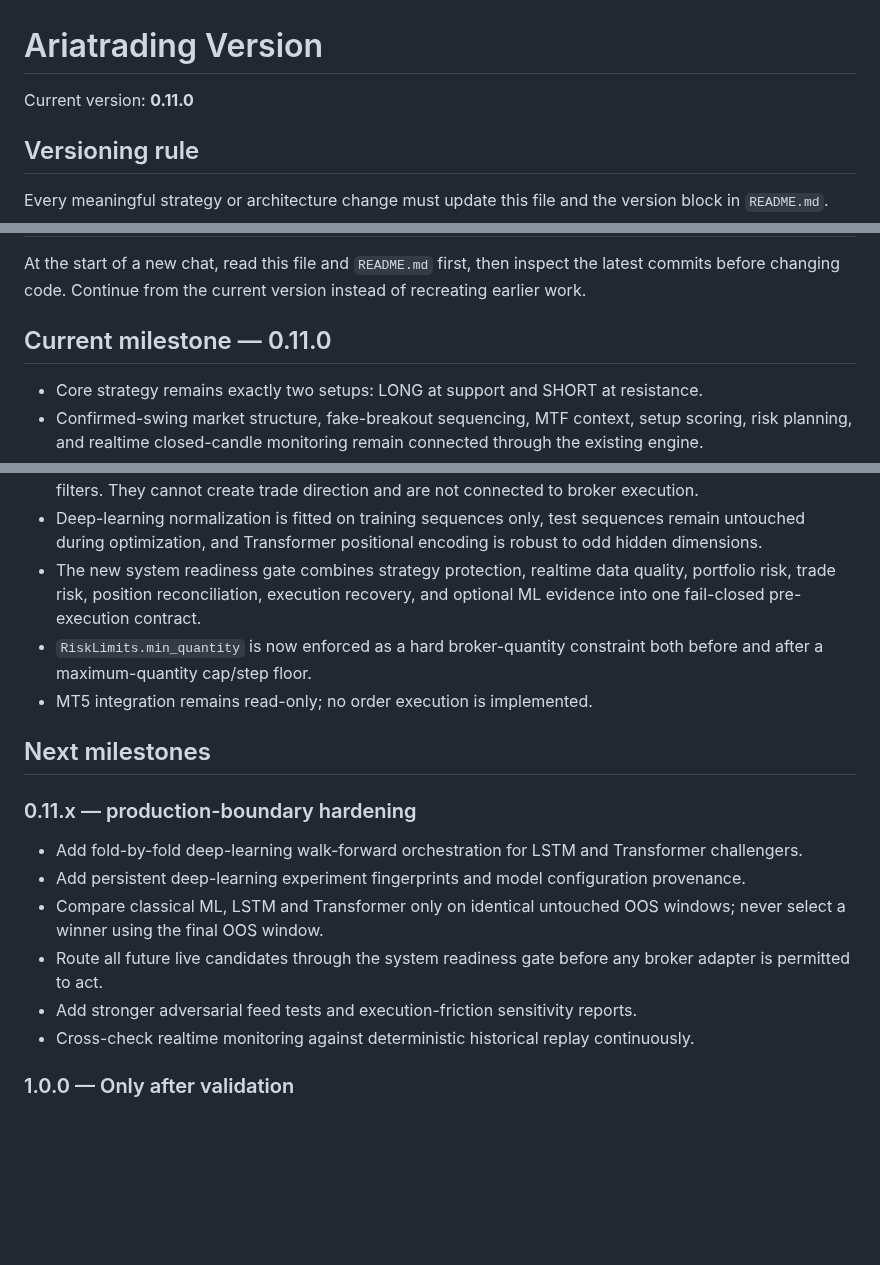
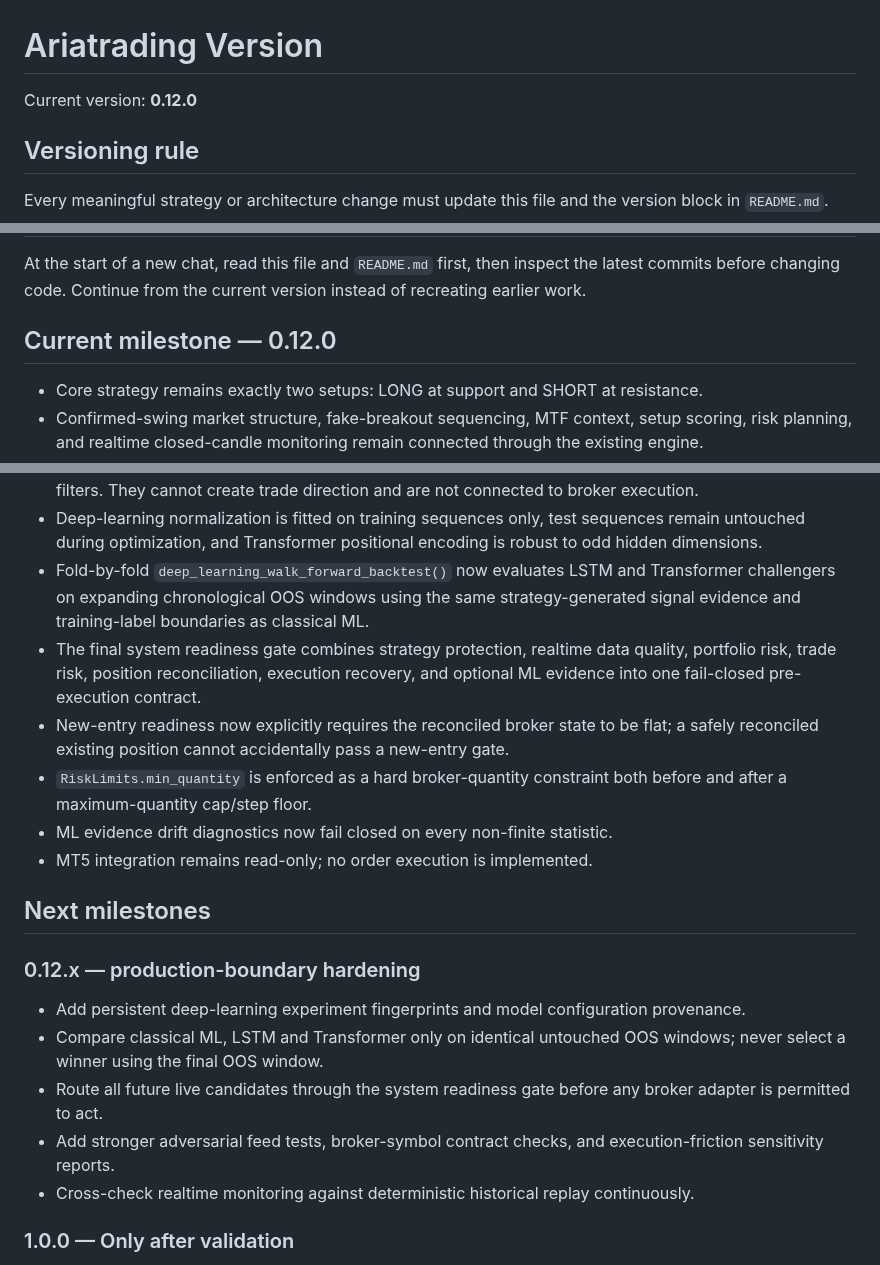
Before and after one commit to nongamertvchop-hue/Ariatrading, a Markdown page: VERSION.md, 3 parts joined by grey strips. Rendered like a GitHub page; blank space fills up the shorter version.

Commit message:
chore: advance architecture version to 0.12.0

```diff
--- a/VERSION.md
+++ b/VERSION.md
@@ -1,6 +1,6 @@
 # Ariatrading Version
 
-Current version: **0.11.0**
+Current version: **0.12.0**
 
 ## Versioning rule
 
@@ -15,7 +15,7 @@ Use semantic versioning:
 
 At the start of a new chat, read this file and `README.md` first, then inspect the latest commits before changing code. Continue from the current version instead of recreating earlier work.
 
-## Current milestone — 0.11.0
+## Current milestone — 0.12.0
 
 - Core strategy remains exactly two setups: LONG at support and SHORT at resistance.
 - Confirmed-swing market structure, fake-breakout sequencing, MTF context, setup scoring, risk planning, and realtime closed-candle monitoring remain connected through the existing engine.
@@ -32,18 +32,20 @@ At the start of a new chat, read this file and `README.md` first, then inspect t
 - ML research includes feature drift diagnostics, fold-level OOS behavior diagnostics, model-health/calibration diagnostics, and an explicit evidence-readiness policy that can require regime, stability, robustness, behavior, drift, and deep-learning challenger evidence.
 - Optional PyTorch research provides causal LSTM and Transformer sequence models as challenger/meta-filters. They cannot create trade direction and are not connected to broker execution.
 - Deep-learning normalization is fitted on training sequences only, test sequences remain untouched during optimization, and Transformer positional encoding is robust to odd hidden dimensions.
-- The new system readiness gate combines strategy protection, realtime data quality, portfolio risk, trade risk, position reconciliation, execution recovery, and optional ML evidence into one fail-closed pre-execution contract.
-- `RiskLimits.min_quantity` is now enforced as a hard broker-quantity constraint both before and after a maximum-quantity cap/step floor.
+- Fold-by-fold `deep_learning_walk_forward_backtest()` now evaluates LSTM and Transformer challengers on expanding chronological OOS windows using the same strategy-generated signal evidence and training-label boundaries as classical ML.
+- The final system readiness gate combines strategy protection, realtime data quality, portfolio risk, trade risk, position reconciliation, execution recovery, and optional ML evidence into one fail-closed pre-execution contract.
+- New-entry readiness now explicitly requires the reconciled broker state to be flat; a safely reconciled existing position cannot accidentally pass a new-entry gate.
+- `RiskLimits.min_quantity` is enforced as a hard broker-quantity constraint both before and after a maximum-quantity cap/step floor.
+- ML evidence drift diagnostics now fail closed on every non-finite statistic.
 - MT5 integration remains read-only; no order execution is implemented.
 
 ## Next milestones
 
-### 0.11.x — production-boundary hardening
-- Add fold-by-fold deep-learning walk-forward orchestration for LSTM and Transformer challengers.
+### 0.12.x — production-boundary hardening
 - Add persistent deep-learning experiment fingerprints and model configuration provenance.
 - Compare classical ML, LSTM and Transformer only on identical untouched OOS windows; never select a winner using the final OOS window.
 - Route all future live candidates through the system readiness gate before any broker adapter is permitted to act.
-- Add stronger adversarial feed tests and execution-friction sensitivity reports.
+- Add stronger adversarial feed tests, broker-symbol contract checks, and execution-friction sensitivity reports.
 - Cross-check realtime monitoring against deterministic historical replay continuously.
 
 ### 1.0.0 — Only after validation
```
